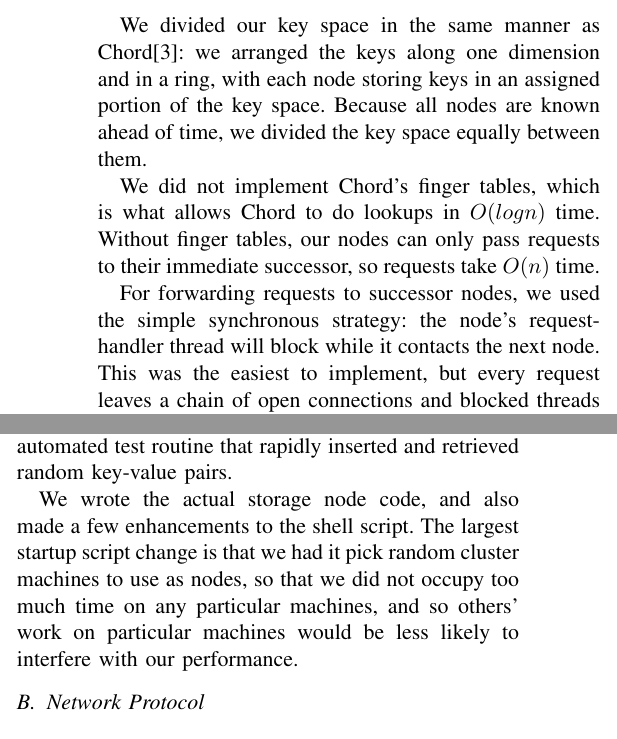
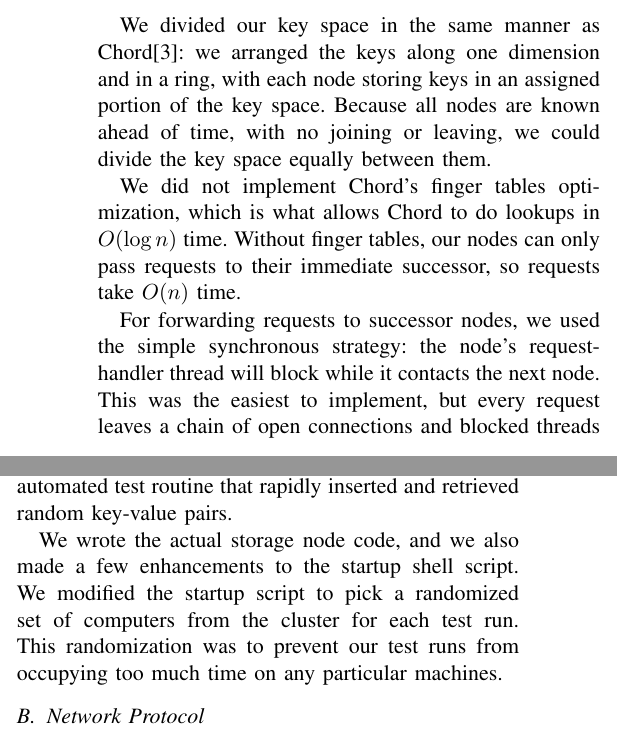
Before and after one commit to ted92/inf3200-tedeschi-enrico, a LaTeX problem sheet (assignment1/doc/report.tex): two parts of the columns of page 1 of 2, joined at a grey line, cut so that both start at the same text. Compiled offline with pdfLaTeX.

Commit message:
Report: edit pass

```diff
--- a/assignment1/doc/report.tex
+++ b/assignment1/doc/report.tex
@@ -118,12 +118,12 @@ can be accomplished, with high probability, at a cost of $O(log^2 N)$ messages.
 
 We divided our key space in the same manner as Chord\cite{chord}: we arranged
 the keys along one dimension and in a ring, with each node storing keys in an
-assigned portion of the key space. Because all nodes are known ahead of time, we
-divided the key space equally between them.
+assigned portion of the key space. Because all nodes are known ahead of time,
+with no joining or leaving, we could divide the key space equally between them.
 
-We did not implement Chord's finger tables, which is what allows Chord to do
-lookups in $O(log n)$ time. Without finger tables, our nodes can only pass
-requests to their immediate successor, so requests take $O(n)$ time.
+We did not implement Chord's finger tables optimization, which is what allows
+Chord to do lookups in $O(\log n)$ time. Without finger tables, our nodes can
+only pass requests to their immediate successor, so requests take $O(n)$ time.
 
 For forwarding requests to successor nodes, we used the simple synchronous
 strategy: the node's request-handler thread will block while it contacts the
@@ -151,11 +151,10 @@ and Magnus Stenhaug, which included the front-end code and the startup/shutdown
 shell script. Their front-end also included an automated test routine that
 rapidly inserted and retrieved random key-value pairs.
 
-We wrote the actual storage node code, and also made a few enhancements to the
-shell script. The largest startup script change is that we had it pick random
-cluster machines to use as nodes, so that we did not occupy too much time on any
-particular machines, and so others' work on particular machines would be less
-likely to interfere with our performance.
+We wrote the actual storage node code, and we also made a few enhancements to
+the startup shell script. We modified the startup script to pick a randomized
+set of computers from the cluster for each test run. This randomization was to
+prevent our test runs from occupying too much time on any particular machines.
 
 
 \subsection{Network Protocol}
```
